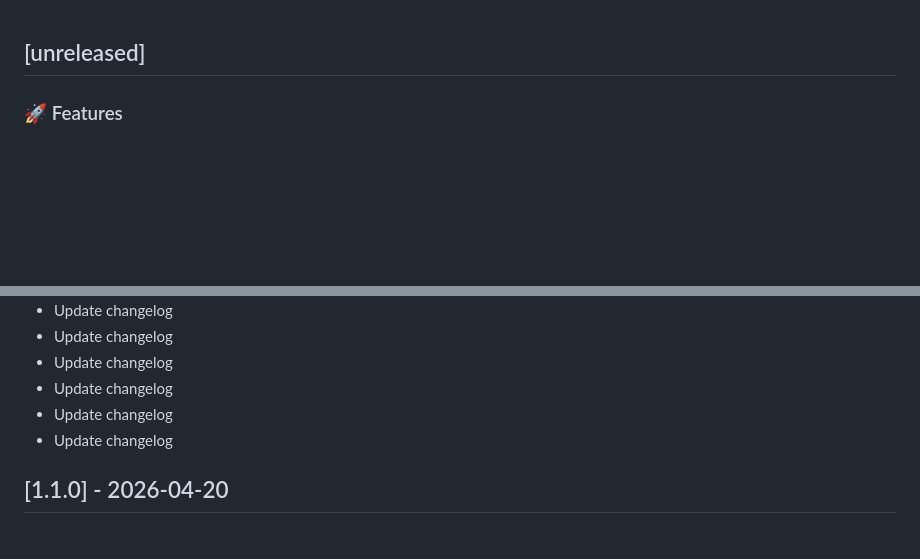
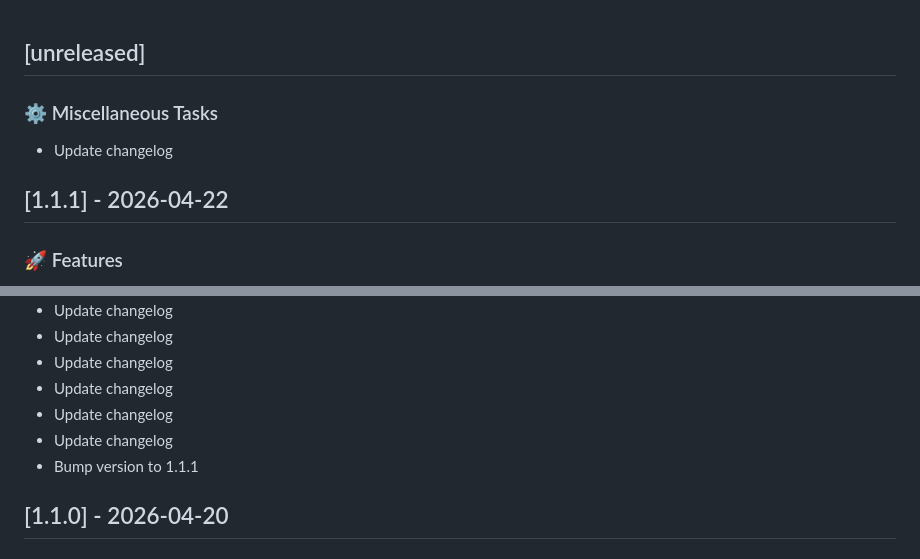
Before and after one commit to Jimmie14/fit-bpc-prp, a Markdown page: CHANGELOG.md, 2 parts joined by grey strips. Rendered like a GitHub page; blank space fills up the shorter version.

Commit message:
ci: update changelog

```diff
--- a/CHANGELOG.md
+++ b/CHANGELOG.md
@@ -1,4 +1,9 @@
 ## [unreleased]
+
+### ⚙️ Miscellaneous Tasks
+
+- Update changelog
+## [1.1.1] - 2026-04-22
 
 ### 🚀 Features
 
@@ -32,6 +37,7 @@
 - Update changelog
 - Update changelog
 - Update changelog
+- Bump version to 1.1.1
 ## [1.1.0] - 2026-04-20
 
 ### 🚀 Features
```
